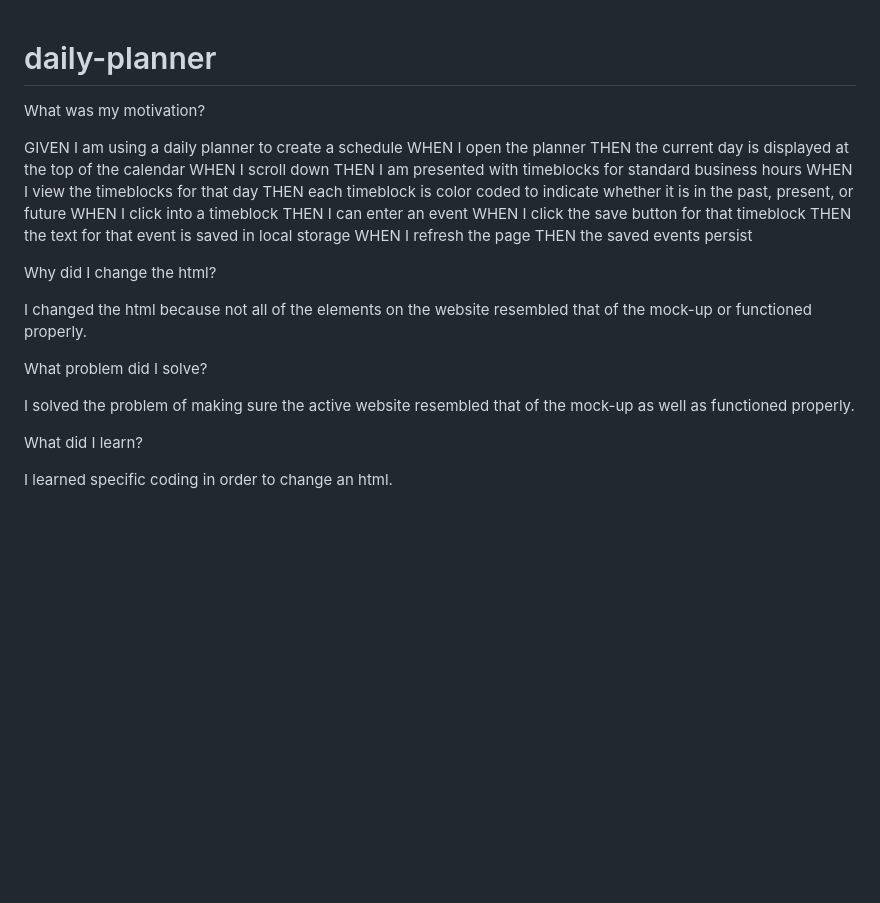
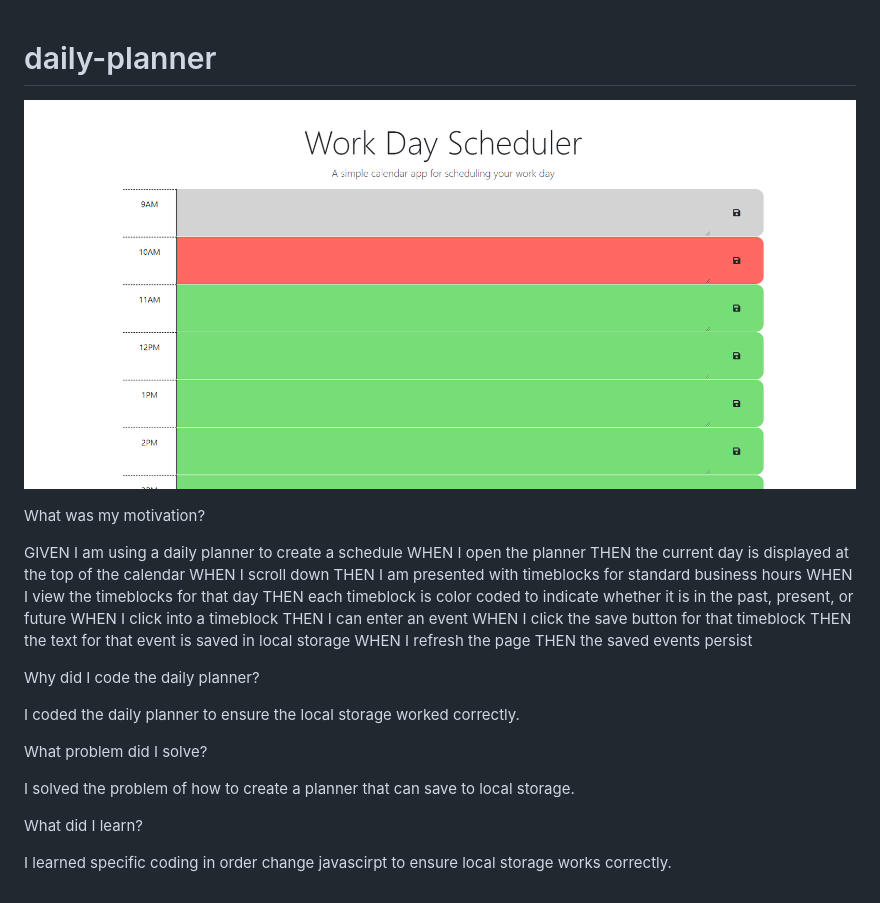
Before and after one commit to LaurenCaudle1234/daily-planner, a Markdown page: README.md, the part around the change. Drawn GitHub-style; pictures changed too: assets/images/work day img.png (added); blank space fills up the shorter version.

```diff
--- a/README.md
+++ b/README.md
@@ -1,4 +1,7 @@
 # daily-planner
+
+![ScreenShot](./assets/images/work%20day%20img.png)
+
 What was my motivation?
 
 GIVEN I am using a daily planner to create a schedule
@@ -15,14 +18,14 @@ THEN the text for that event is saved in local storage
 WHEN I refresh the page
 THEN the saved events persist
 
-Why did I change the html?
+Why did I code the daily planner?
 
-I changed the html because not all of the elements on the website resembled that of the mock-up or functioned properly.
+I coded the daily planner to ensure the local storage worked correctly.
 
 What problem did I solve?
 
-I solved the problem of making sure the active website resembled that of the mock-up as well as functioned properly.
+I solved the problem of how to create a planner that can save to local storage.
 
 What did I learn?
 
-I learned specific coding in order to change an html.
+I learned specific coding in order change javascirpt to ensure local storage works correctly.
```
